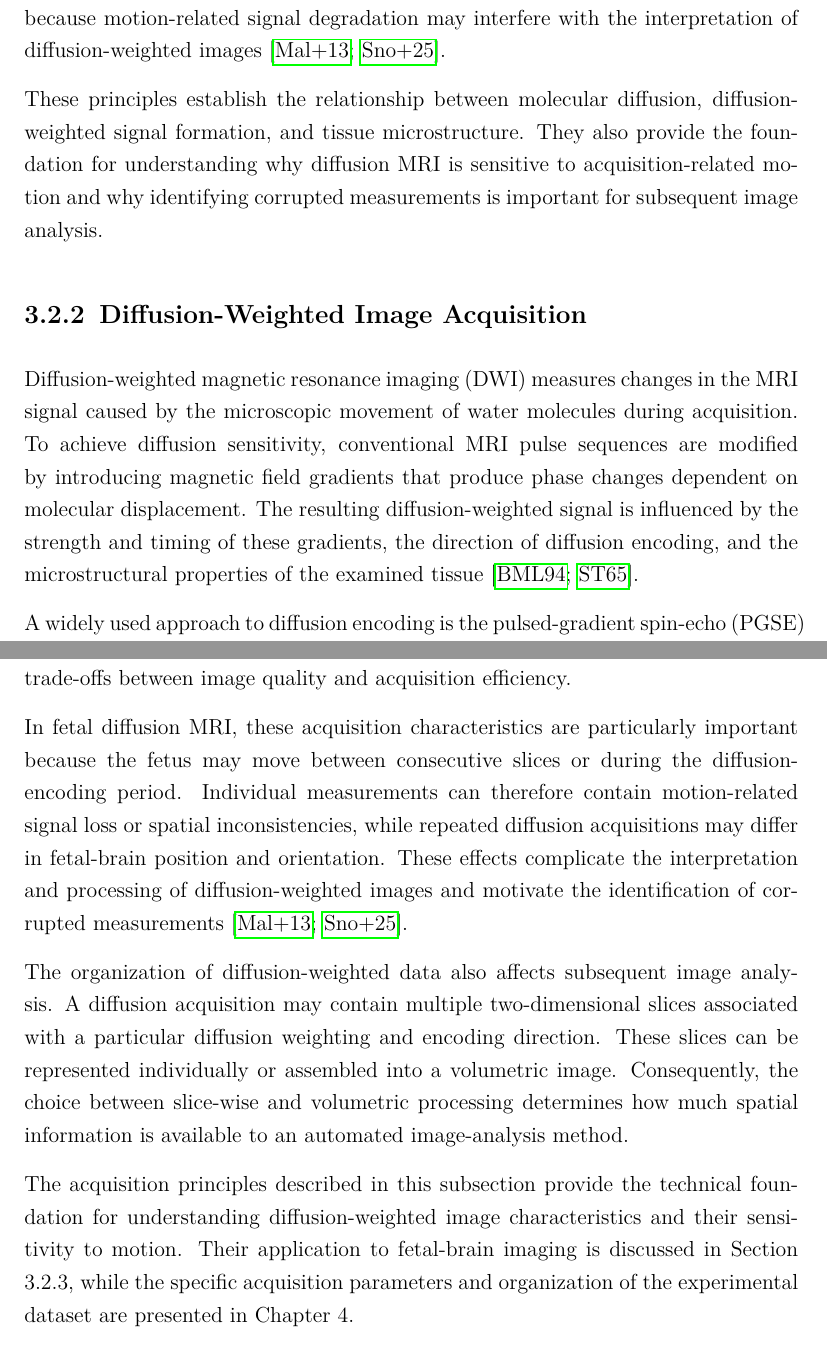
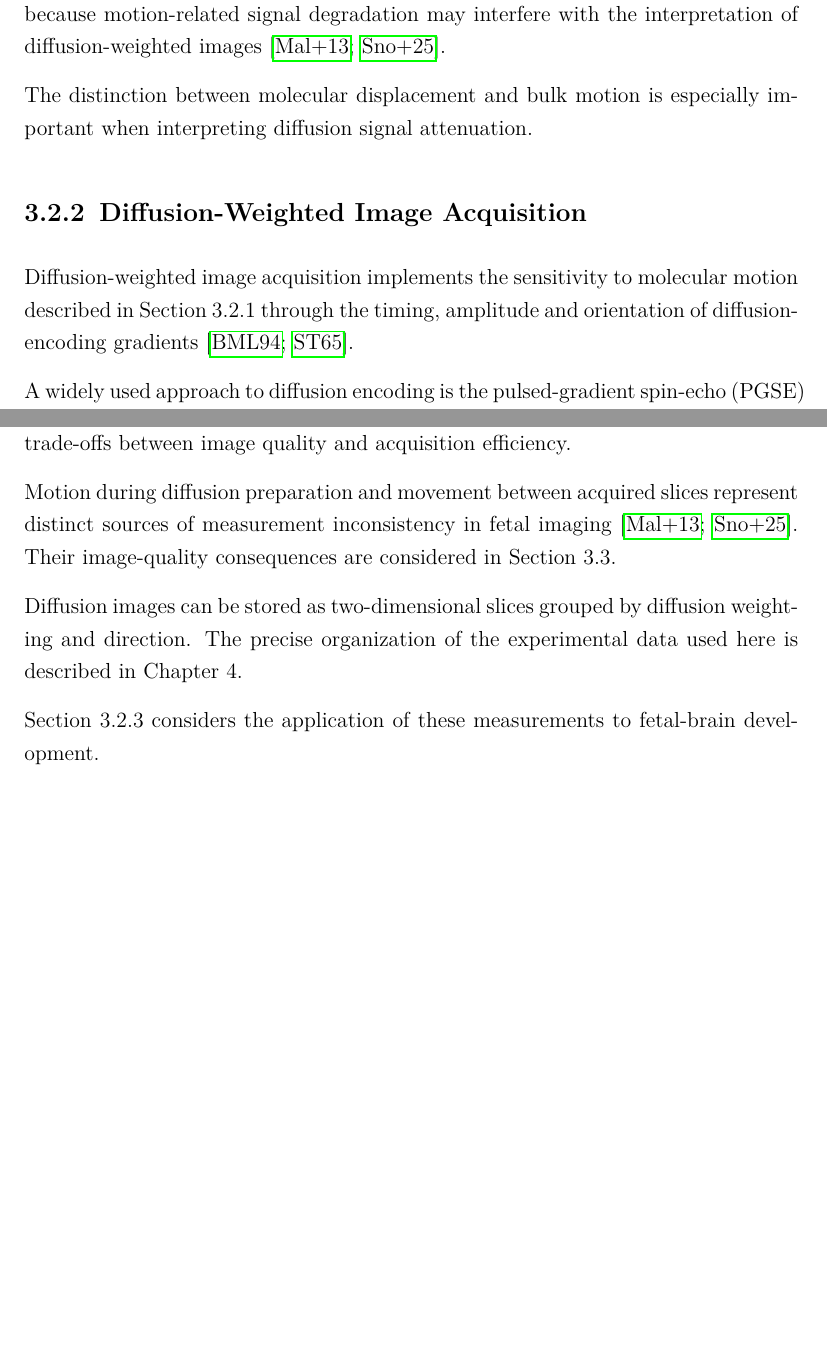
Before and after one commit to mohanrameshwara-murugaraj/Smart-Imaging-Lab-Thesis-Template-Mohan, a LaTeX thesis (main.tex, which reads content/2_background.tex): two parts of pages 43 and 45 of 129, joined at a grey line, cut so that both start at the same text, the shorter picture padded with empty space. Compiled offline with pdfLaTeX.

Commit message:
Remove redundant motivation and method comparisons from Chapter 3 MRI background

```diff
--- a/content/2_background.tex
+++ b/content/2_background.tex
@@ -102,11 +102,11 @@ Diffusion properties may also vary with spatial direction. Diffusion tensor imag
 
 An important distinction must be made between microscopic diffusion and macroscopic movement during image acquisition. Diffusion MRI is designed to measure signal effects caused by molecular displacement, but the applied diffusion gradients are also sensitive to larger-scale motion. Movement of the subject during acquisition can therefore produce signal changes that are unrelated to the underlying tissue microstructure. In fetal diffusion MRI, this presents an important challenge because motion-related signal degradation may interfere with the interpretation of diffusion-weighted images \autocite{malamateniou2013motion,snoussi2025haitch}.
 
-These principles establish the relationship between molecular diffusion, diffusion-weighted signal formation, and tissue microstructure. They also provide the foundation for understanding why diffusion MRI is sensitive to acquisition-related motion and why identifying corrupted measurements is important for subsequent image analysis.
+The distinction between molecular displacement and bulk motion is especially important when interpreting diffusion signal attenuation.
 
 \subsection{Diffusion-Weighted Image Acquisition}
 
-Diffusion-weighted magnetic resonance imaging (DWI) measures changes in the MRI signal caused by the microscopic movement of water molecules during acquisition. To achieve diffusion sensitivity, conventional MRI pulse sequences are modified by introducing magnetic field gradients that produce phase changes dependent on molecular displacement. The resulting diffusion-weighted signal is influenced by the strength and timing of these gradients, the direction of diffusion encoding, and the microstructural properties of the examined tissue \autocite{stejskal1965diffusion,basser1994tensor}.
+Diffusion-weighted image acquisition implements the sensitivity to molecular motion described in Section 3.2.1 through the timing, amplitude and orientation of diffusion-encoding gradients \autocite{stejskal1965diffusion,basser1994tensor}.
 
 A widely used approach to diffusion encoding is the pulsed-gradient spin-echo (PGSE) sequence introduced by Stejskal and Tanner \autocite{stejskal1965diffusion}. In its conventional implementation, two diffusion-sensitizing gradient pulses are applied on opposite sides of a 180-degree refocusing radiofrequency pulse. The first gradient introduces position-dependent phase shifts, while the second gradient compensates for these shifts when the spins remain stationary. If water molecules move between the gradient pulses, complete phase rephasing does not occur, producing attenuation of the measured signal.
 
@@ -126,11 +126,11 @@ Diffusion-weighted imaging is frequently performed using single-shot spin-echo e
 
 Several acquisition parameters influence the resulting image quality. The echo time (TE) determines the interval between excitation and signal-echo formation, while the repetition time (TR) describes the interval between successive excitation cycles. Spatial resolution depends on parameters including the field of view, acquisition matrix, and slice thickness. Changes in these parameters affect signal intensity, image contrast, coverage, and acquisition duration. In diffusion-weighted imaging, the requirements of diffusion preparation and rapid spatial encoding introduce additional trade-offs between image quality and acquisition efficiency.
 
-In fetal diffusion MRI, these acquisition characteristics are particularly important because the fetus may move between consecutive slices or during the diffusion-encoding period. Individual measurements can therefore contain motion-related signal loss or spatial inconsistencies, while repeated diffusion acquisitions may differ in fetal-brain position and orientation. These effects complicate the interpretation and processing of diffusion-weighted images and motivate the identification of corrupted measurements \autocite{malamateniou2013motion,snoussi2025haitch}.
+Motion during diffusion preparation and movement between acquired slices represent distinct sources of measurement inconsistency in fetal imaging \autocite{malamateniou2013motion,snoussi2025haitch}. Their image-quality consequences are considered in Section 3.3.
 
-The organization of diffusion-weighted data also affects subsequent image analysis. A diffusion acquisition may contain multiple two-dimensional slices associated with a particular diffusion weighting and encoding direction. These slices can be represented individually or assembled into a volumetric image. Consequently, the choice between slice-wise and volumetric processing determines how much spatial information is available to an automated image-analysis method.
+Diffusion images can be stored as two-dimensional slices grouped by diffusion weighting and direction. The precise organization of the experimental data used here is described in Chapter 4.
 
-The acquisition principles described in this subsection provide the technical foundation for understanding diffusion-weighted image characteristics and their sensitivity to motion. Their application to fetal-brain imaging is discussed in Section 3.2.3, while the specific acquisition parameters and organization of the experimental dataset are presented in Chapter 4.
+Section 3.2.3 considers the application of these measurements to fetal-brain development.
 
 \subsection{Diffusion MRI in Fetal Brain Imaging}
 
```
Also changed, not shown: content/2_background.tex (6 more changed lines).
